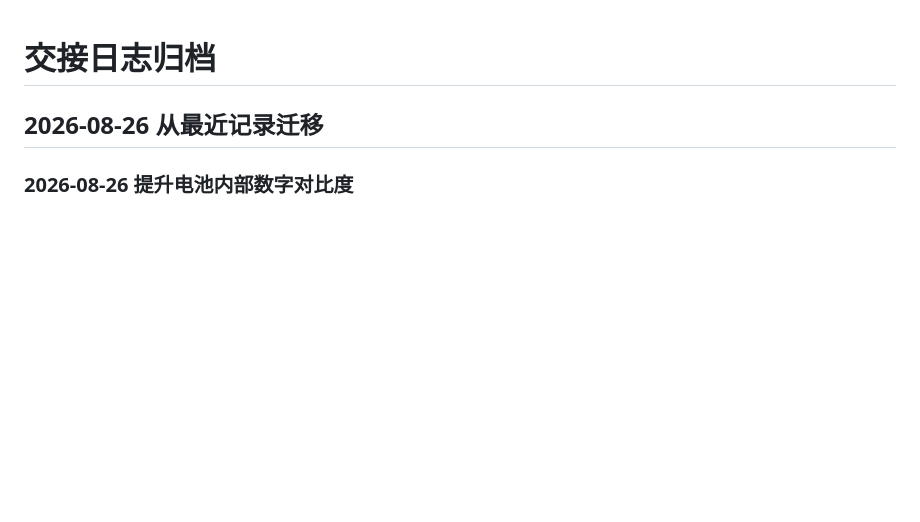
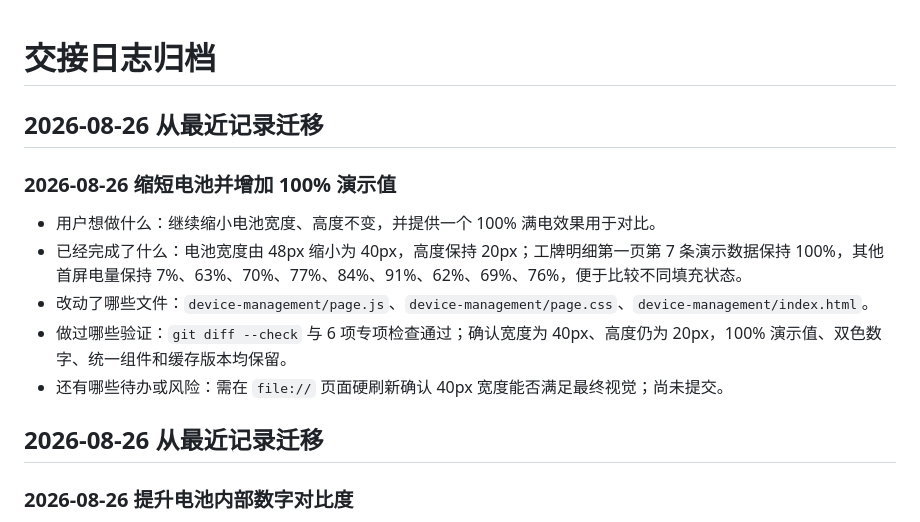
Before and after one commit to JerryTH330/voice-qc, a Markdown page: handoff-archive.md, the part around the change. GitHub-like rendering; blank space fills up the shorter version.

Commit message:
docs: 更新项目交接归档

```diff
--- a/handoff-archive.md
+++ b/handoff-archive.md
@@ -1,4 +1,13 @@
 # 交接日志归档
+
+## 2026-08-26 从最近记录迁移
+
+### 2026-08-26 缩短电池并增加 100% 演示值
+- 用户想做什么：继续缩小电池宽度、高度不变，并提供一个 100% 满电效果用于对比。
+- 已经完成了什么：电池宽度由 48px 缩小为 40px，高度保持 20px；工牌明细第一页第 7 条演示数据保持 100%，其他首屏电量保持 7%、63%、70%、77%、84%、91%、62%、69%、76%，便于比较不同填充状态。
+- 改动了哪些文件：`device-management/page.js`、`device-management/page.css`、`device-management/index.html`。
+- 做过哪些验证：`git diff --check` 与 6 项专项检查通过；确认宽度为 40px、高度仍为 20px，100% 演示值、双色数字、统一组件和缓存版本均保留。
+- 还有哪些待办或风险：需在 `file://` 页面硬刷新确认 40px 宽度能否满足最终视觉；尚未提交。
 
 ## 2026-08-26 从最近记录迁移
 
```
